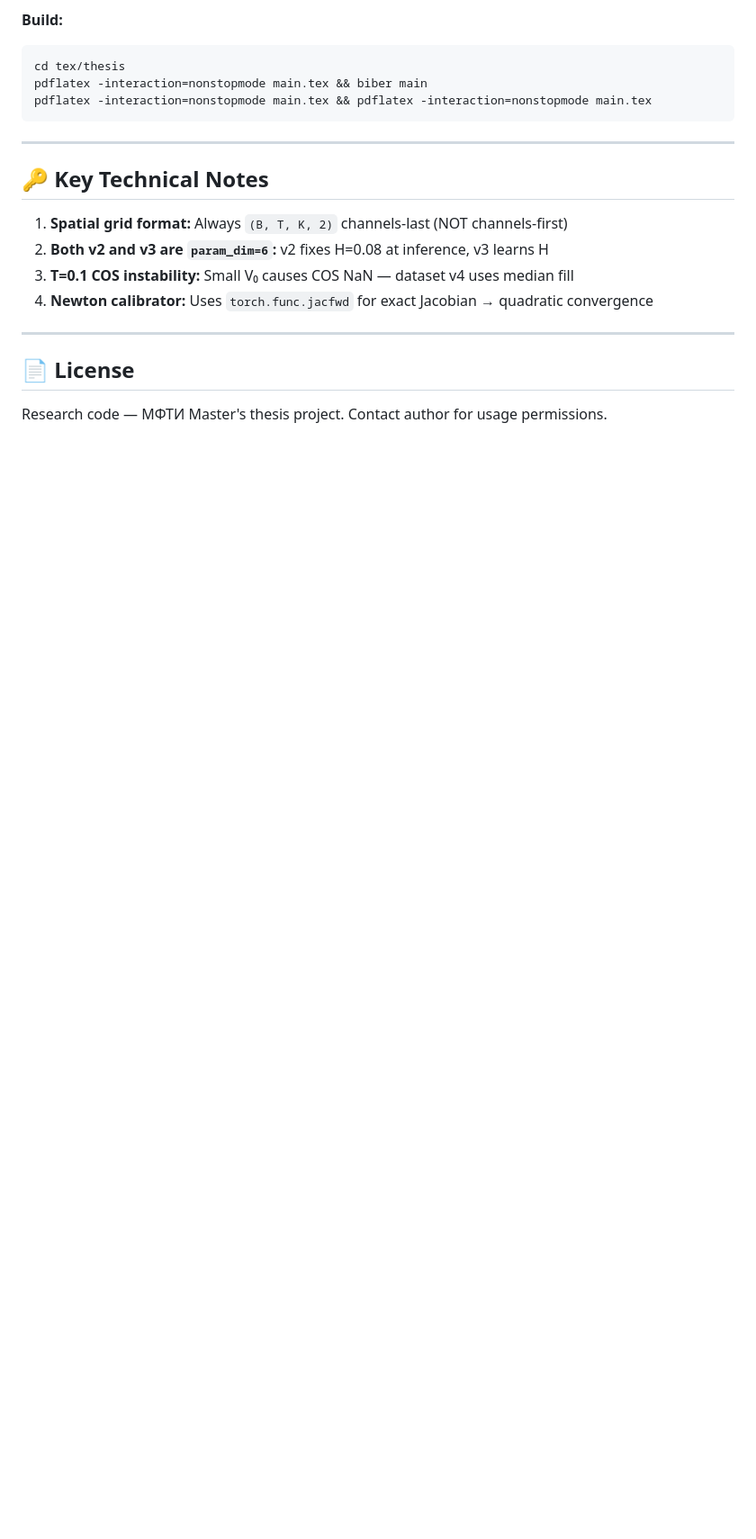
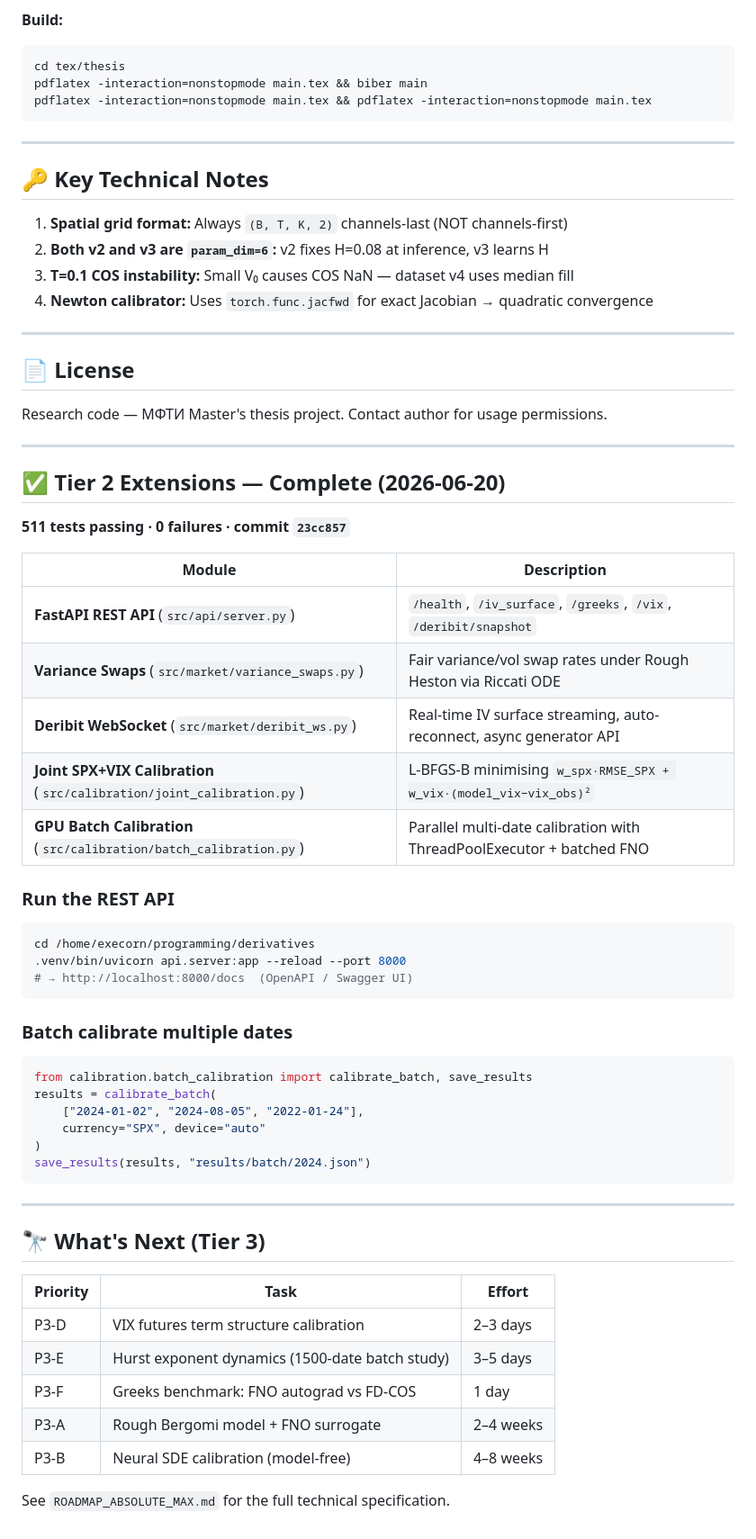
Before and after one commit to Execorn/derivatives, a Markdown page: README.md, the part around the change. Shown at 90% size. Rendered like a GitHub page; blank space fills up the shorter version.

````diff
--- a/README.md
+++ b/README.md
@@ -147,3 +147,48 @@ pdflatex -interaction=nonstopmode main.tex && pdflatex -interaction=nonstopmode
 ## 📄 License
 
 Research code — МФТИ Master's thesis project. Contact author for usage permissions.
+
+---
+
+## ✅ Tier 2 Extensions — Complete (2026-06-20)
+
+**511 tests passing · 0 failures · commit `23cc857`**
+
+| Module | Description |
+|--------|-------------|
+| **FastAPI REST API** (`src/api/server.py`) | `/health`, `/iv_surface`, `/greeks`, `/vix`, `/deribit/snapshot` |
+| **Variance Swaps** (`src/market/variance_swaps.py`) | Fair variance/vol swap rates under Rough Heston via Riccati ODE |
+| **Deribit WebSocket** (`src/market/deribit_ws.py`) | Real-time IV surface streaming, auto-reconnect, async generator API |
+| **Joint SPX+VIX Calibration** (`src/calibration/joint_calibration.py`) | L-BFGS-B minimising `w_spx·RMSE_SPX + w_vix·(model_vix−vix_obs)²` |
+| **GPU Batch Calibration** (`src/calibration/batch_calibration.py`) | Parallel multi-date calibration with ThreadPoolExecutor + batched FNO |
+
+### Run the REST API
+```bash
+cd /home/execorn/programming/derivatives
+.venv/bin/uvicorn api.server:app --reload --port 8000
+# → http://localhost:8000/docs  (OpenAPI / Swagger UI)
+```
+
+### Batch calibrate multiple dates
+```python
+from calibration.batch_calibration import calibrate_batch, save_results
+results = calibrate_batch(
+    ["2024-01-02", "2024-08-05", "2022-01-24"],
+    currency="SPX", device="auto"
+)
+save_results(results, "results/batch/2024.json")
+```
+
+---
+
+## 🔭 What's Next (Tier 3)
+
+| Priority | Task | Effort |
+|----------|------|--------|
+| P3-D | VIX futures term structure calibration | 2–3 days |
+| P3-E | Hurst exponent dynamics (1500-date batch study) | 3–5 days |
+| P3-F | Greeks benchmark: FNO autograd vs FD-COS | 1 day |
+| P3-A | Rough Bergomi model + FNO surrogate | 2–4 weeks |
+| P3-B | Neural SDE calibration (model-free) | 4–8 weeks |
+
+See `ROADMAP_ABSOLUTE_MAX.md` for the full technical specification.
````
Also changed, not shown: CONTEXT.md (+91 -0 lines).
